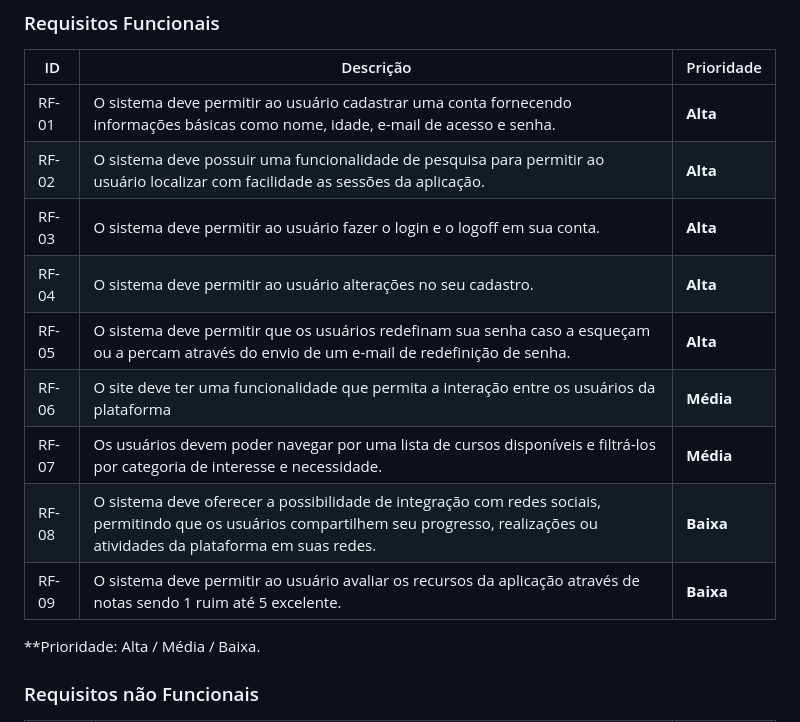
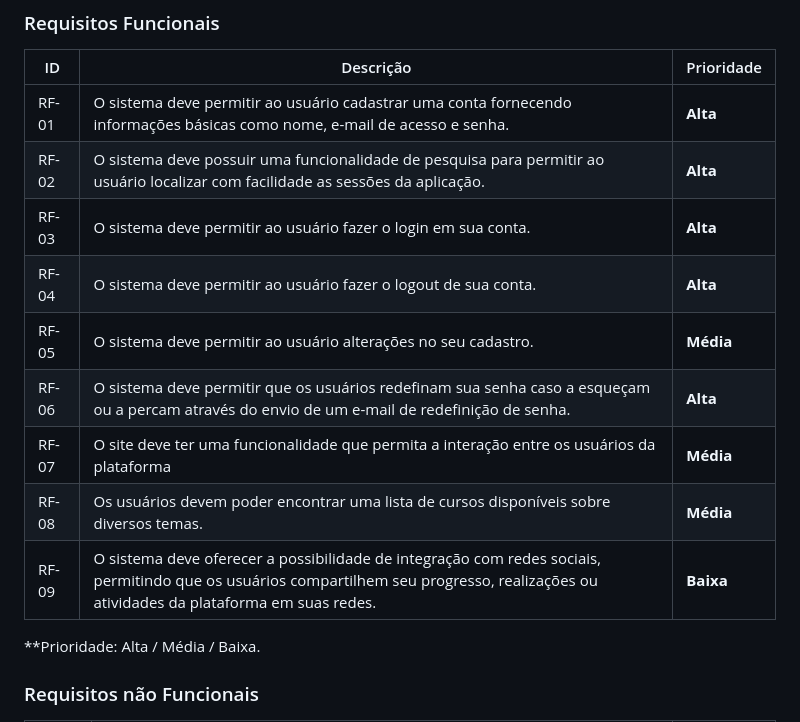
Before and after one commit to ICEI-PUC-Minas-PMV-ADS/pmv-ads-2024-1-e1-proj-web-t8-pmv-ads-2024-1-e1-projseniorconnect, a Markdown page: documentos/02-Especificação do Projeto.md, the part around the change. GitHub-like rendering.

```diff
--- a/documentos/02-Especificação do Projeto.md
+++ b/documentos/02-Especificação do Projeto.md
@@ -127,15 +127,15 @@
 
 |ID    | Descrição                | Prioridade |
 |-------|---------------------------------|----|
-| RF-01  | O sistema deve permitir ao usuário cadastrar uma conta fornecendo informações básicas como nome, idade, e-mail de acesso e senha.| **Alta** |
+| RF-01  | O sistema deve permitir ao usuário cadastrar uma conta fornecendo informações básicas como nome, e-mail de acesso e senha.| **Alta** |
 | RF-02  | O sistema deve possuir uma funcionalidade de pesquisa para permitir ao usuário localizar com facilidade as sessões da aplicação. | **Alta**   |
-| RF-03  | O sistema deve permitir ao usuário fazer o login e o logoff em sua conta. | **Alta** |
-| RF-04  | O sistema deve permitir ao usuário alterações no seu cadastro. | **Alta** |
-| RF-05  | O sistema deve permitir que os usuários redefinam sua senha caso a esqueçam ou a percam através do envio de um e-mail de redefinição de senha. | **Alta** |
-| RF-06  | O site deve ter uma funcionalidade que permita a interação entre os usuários da plataforma | **Média** |
-| RF-07  | Os usuários devem poder navegar por uma lista de cursos disponíveis e filtrá-los por categoria de interesse e necessidade.   | **Média** |
-| RF-08  | O sistema deve oferecer a possibilidade de integração com redes sociais, permitindo que os usuários compartilhem seu progresso, realizações ou atividades da plataforma em suas redes.  | **Baixa** |
-| RF-09  | O sistema deve permitir ao usuário avaliar os recursos da aplicação através de notas sendo 1 ruim até 5 excelente. | **Baixa** |
+| RF-03  | O sistema deve permitir ao usuário fazer o login em sua conta. | **Alta** |
+| RF-04  | O sistema deve permitir ao usuário fazer o logout de sua conta. | **Alta** |
+| RF-05  | O sistema deve permitir ao usuário alterações no seu cadastro. | **Média** |
+| RF-06  | O sistema deve permitir que os usuários redefinam sua senha caso a esqueçam ou a percam através do envio de um e-mail de redefinição de senha. | **Alta** |
+| RF-07  | O site deve ter uma funcionalidade que permita a interação entre os usuários da plataforma | **Média** |
+| RF-08  | Os usuários devem poder encontrar uma lista de cursos disponíveis sobre diversos temas.   | **Média** |
+| RF-09  | O sistema deve oferecer a possibilidade de integração com redes sociais, permitindo que os usuários compartilhem seu progresso, realizações ou atividades da plataforma em suas redes.  | **Baixa** |
 
 **Prioridade: Alta / Média / Baixa.
 
```
